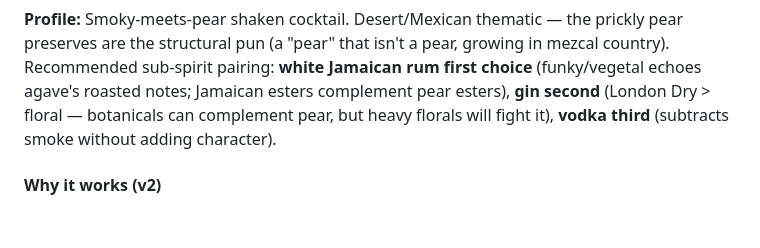
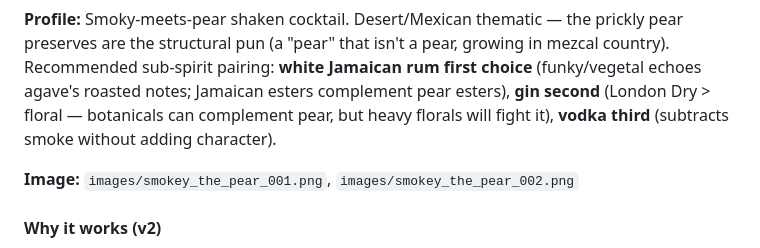
Before and after one commit to strycker/barkeeper-bjorn, a Markdown page: recipes.md, the part around the change. Rendered like a GitHub page; blank space fills up the shorter version.

Commit message:
Link smokey_the_pear images to cocktail7 recipe
Added Image field to [cocktail7] Smokey the Pear pointing to
images/smokey_the_pear_001.png and images/smokey_the_pear_002.png.

https://claude.ai/code/session_01Hzrws6PaY32M6X2gSREtRp

```diff
--- a/recipes.md
+++ b/recipes.md
@@ -184,6 +184,8 @@ Swap the 0.5 oz Cocchi for 0.5 oz **Aperol** — slightly sweeter, more sunset-o
 
 **Profile:** Smoky-meets-pear shaken cocktail. Desert/Mexican thematic — the prickly pear preserves are the structural pun (a "pear" that isn't a pear, growing in mezcal country). Recommended sub-spirit pairing: **white Jamaican rum first choice** (funky/vegetal echoes agave's roasted notes; Jamaican esters complement pear esters), **gin second** (London Dry > floral — botanicals can complement pear, but heavy florals will fight it), **vodka third** (subtracts smoke without adding character).
 
+**Image:** `images/smokey_the_pear_001.png`, `images/smokey_the_pear_002.png`
+
 #### Why it works (v2)
 The v1 build (1.5 oz mezcal as sole base) put smoke in a fight it couldn't lose — and with three pear sweetness sources stacking (Crème de Poire, pear juice, preserves), the drink swung from too-smoky to too-sweet when diluted. The v2 split-base approach lets the second spirit *carry* the pear rather than asking pear to compete with smoke. Mezcal becomes a flavor accent at ~50% of base rather than the whole structure.
 
```
